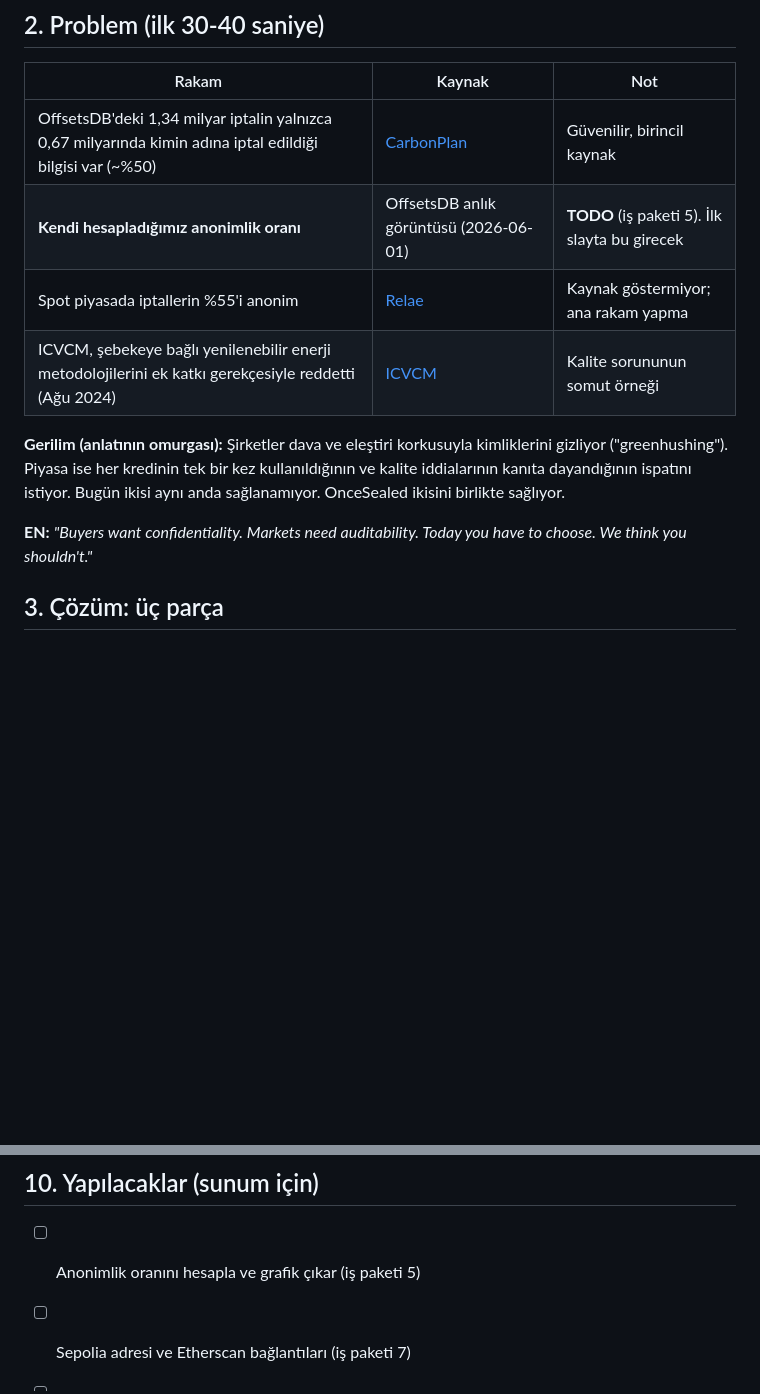
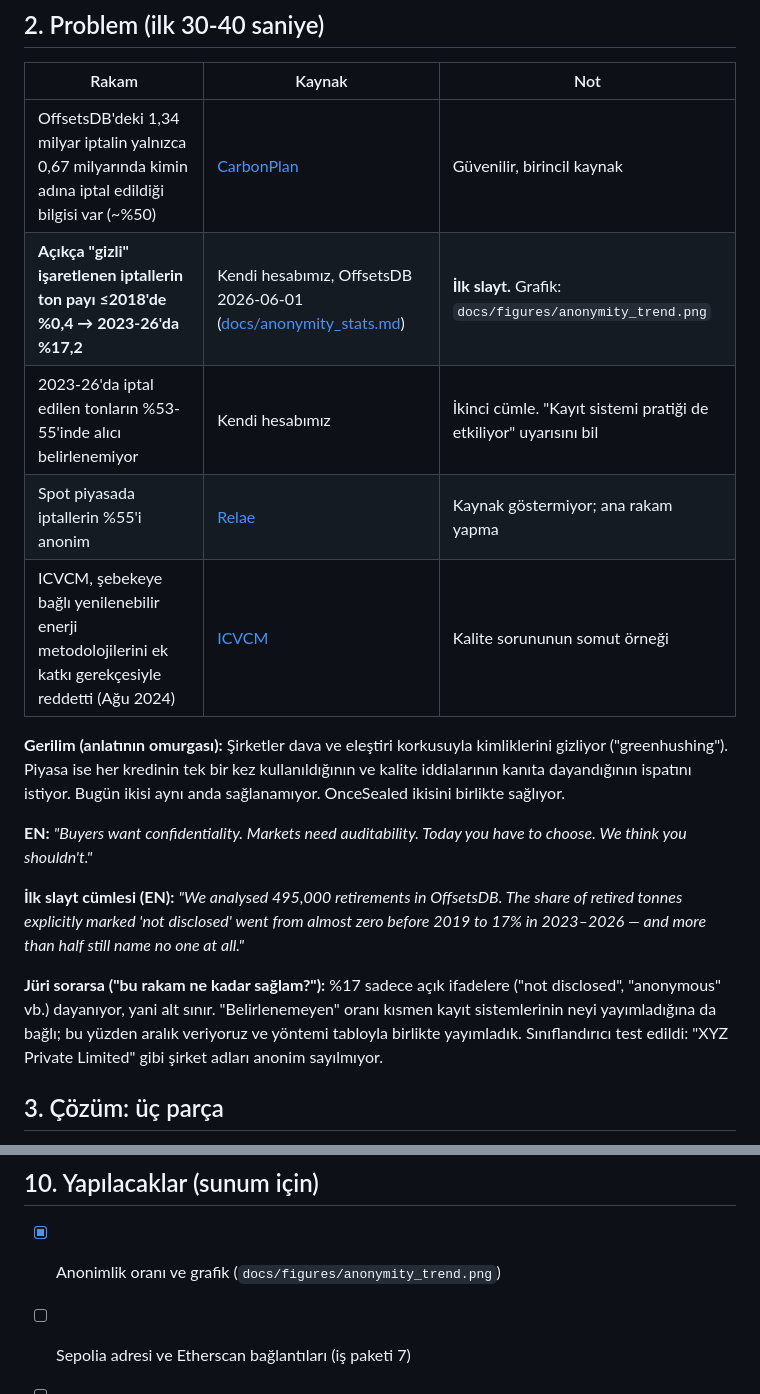
Before and after one commit to lsaliherenl/OnceSealed, a Markdown page: docs/presentation_notes.md, 2 parts joined by grey strips. Rendered like a GitHub page; blank space fills up the shorter version.

```diff
--- a/docs/presentation_notes.md
+++ b/docs/presentation_notes.md
@@ -22,7 +22,8 @@
 | Rakam | Kaynak | Not |
 |---|---|---|
 | OffsetsDB'deki 1,34 milyar iptalin yalnızca 0,67 milyarında kimin adına iptal edildiği bilgisi var (~%50) | [CarbonPlan](https://carbonplan.org/blog/offsets-db-additions) | Güvenilir, birincil kaynak |
-| **Kendi hesapladığımız anonimlik oranı** | OffsetsDB anlık görüntüsü (2026-06-01) | **TODO** (iş paketi 5). İlk slayta bu girecek |
+| **Açıkça "gizli" işaretlenen iptallerin ton payı ≤2018'de %0,4 → 2023-26'da %17,2** | Kendi hesabımız, OffsetsDB 2026-06-01 ([docs/anonymity_stats.md](anonymity_stats.md)) | **İlk slayt.** Grafik: `docs/figures/anonymity_trend.png` |
+| 2023-26'da iptal edilen tonların %53-55'inde alıcı belirlenemiyor | Kendi hesabımız | İkinci cümle. "Kayıt sistemi pratiği de etkiliyor" uyarısını bil |
 | Spot piyasada iptallerin %55'i anonim | [Relae](https://relae.co/blog/voluntary-carbon-market-trends-2026) | Kaynak göstermiyor; ana rakam yapma |
 | ICVCM, şebekeye bağlı yenilenebilir enerji metodolojilerini ek katkı gerekçesiyle reddetti (Ağu 2024) | [ICVCM](https://icvcm.org/carbon-credits-from-current-renewable-energy-methodologies-will-not-receive-high-integrity-ccp-label/) | Kalite sorununun somut örneği |
 
@@ -31,6 +32,14 @@ Piyasa ise her kredinin tek bir kez kullanıldığının ve kalite iddialarını
 Bugün ikisi aynı anda sağlanamıyor. OnceSealed ikisini birlikte sağlıyor.
 
 **EN:** *"Buyers want confidentiality. Markets need auditability. Today you have to choose. We think you shouldn't."*
+
+**İlk slayt cümlesi (EN):** *"We analysed 495,000 retirements in OffsetsDB. The share of retired tonnes explicitly marked
+'not disclosed' went from almost zero before 2019 to 17% in 2023–2026 — and more than half still name no one at all."*
+
+**Jüri sorarsa ("bu rakam ne kadar sağlam?"):** %17 sadece açık ifadelere ("not disclosed", "anonymous" vb.) dayanıyor,
+yani alt sınır. "Belirlenemeyen" oranı kısmen kayıt sistemlerinin neyi yayımladığına da bağlı; bu yüzden aralık
+veriyoruz ve yöntemi tabloyla birlikte yayımladık. Sınıflandırıcı test edildi: "XYZ Private Limited" gibi şirket adları
+anonim sayılmıyor.
 
 ## 3. Çözüm: üç parça
 
@@ -175,7 +184,7 @@ silinemez. Operator'ün kasaya yazdığını değiştirmesi de mümkün değil,
 
 ## 10. Yapılacaklar (sunum için)
 
-- [ ] Anonimlik oranını hesapla ve grafik çıkar (iş paketi 5)
+- [x] Anonimlik oranı ve grafik (`docs/figures/anonymity_trend.png`)
 - [ ] Sepolia adresi ve Etherscan bağlantıları (iş paketi 7)
 - [ ] Arayüz ekran görüntüleri (iş paketi 6)
 - [ ] Mimari diyagram
```
Also changed, not shown: CLAUDE.md (+12 -7 lines), README.md (+10 -4 lines), docs/anonymity_stats.md (added, +95 -0 lines), docs/figures/anonymity_trend.png (added), 9 other files.
